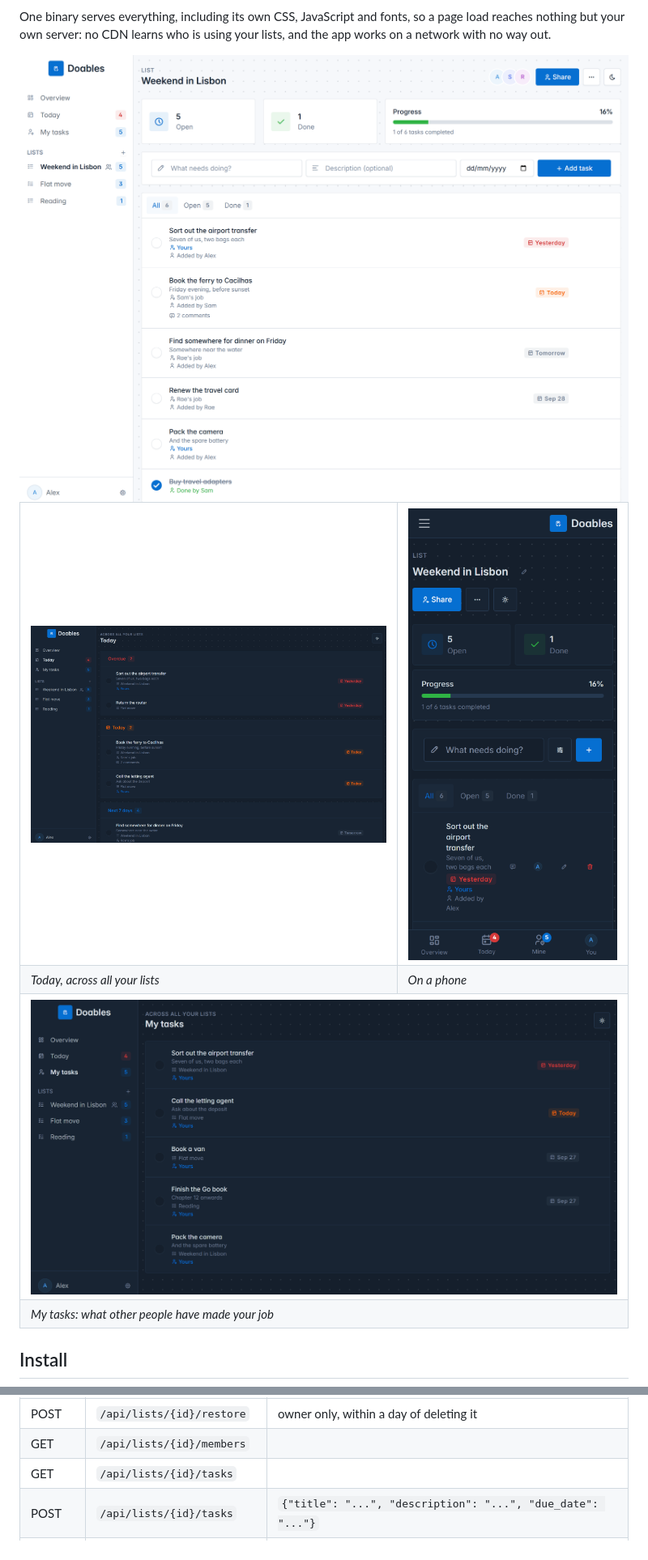
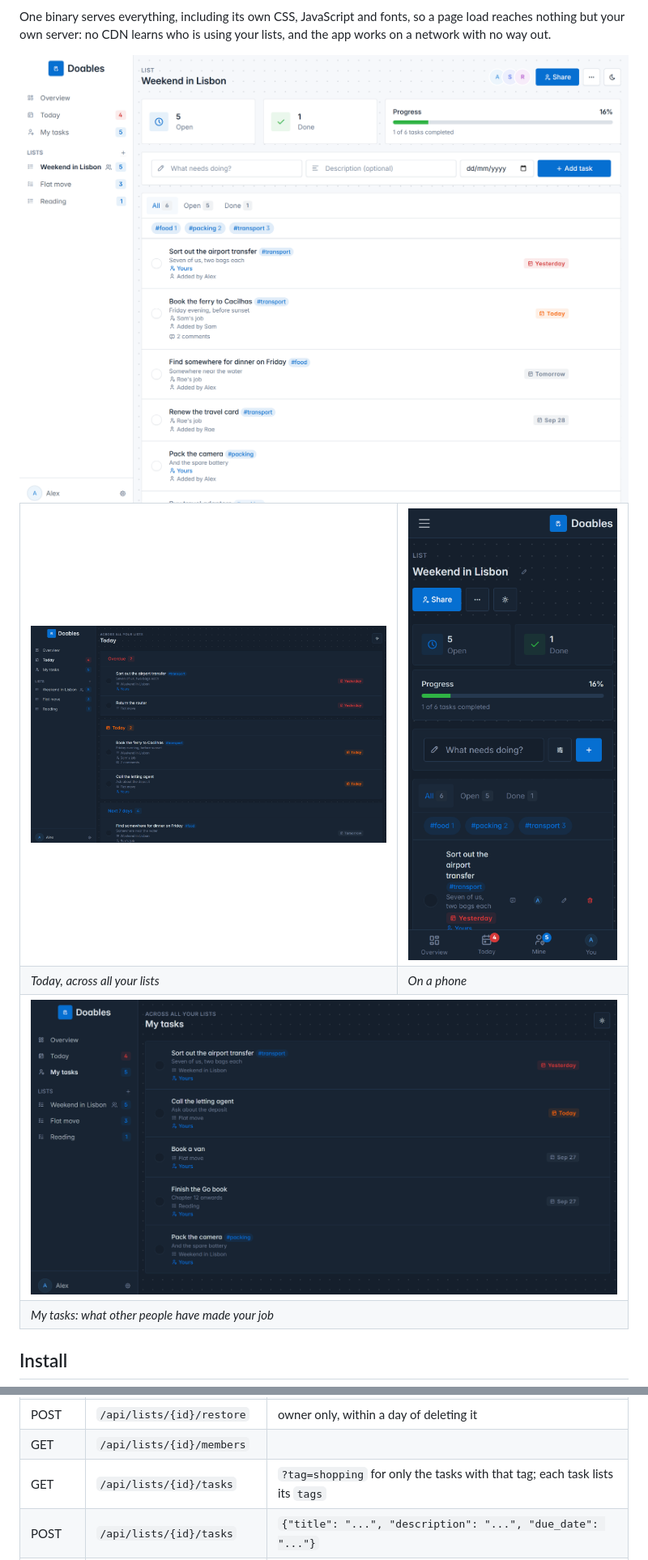
Before and after one commit to ReDCLiF-Unknow/doables, a Markdown page: README.md, 2 parts joined by grey strips. Shown at 81% size. Drawn GitHub-style; pictures changed too: docs/list-light.png, docs/mine-dark.png, docs/mobile-dark.png.

```diff
--- a/README.md
+++ b/README.md
@@ -203,7 +210,7 @@ Dates are `YYYY-MM-DD`.
 | DELETE | `/api/lists/{id}` | owner only; the list can be restored for a day |
 | POST | `/api/lists/{id}/restore` | owner only, within a day of deleting it |
 | GET | `/api/lists/{id}/members` | |
-| GET | `/api/lists/{id}/tasks` | |
+| GET | `/api/lists/{id}/tasks` | `?tag=shopping` for only the tasks with that tag; each task lists its `tags` |
 | POST | `/api/lists/{id}/tasks` | `{"title": "...", "description": "...", "due_date": "..."}` |
 | PATCH | `/api/tasks/{id}` | any of `{"done": true, "title": "...", "description": "...", "due_date": "...", "assignee_id": 2}`; `"due_date": ""` clears the date and `"assignee_id": 0` clears the assignee |
 | DELETE | `/api/tasks/{id}` | moves the task to the trash |
```
Also changed, not shown: other parts of README.md (+7 -0 lines), docs/list-dark.png, 14 other files.
